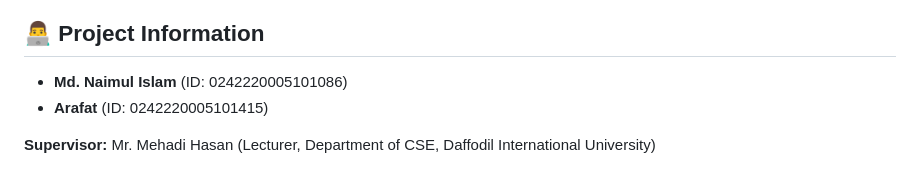
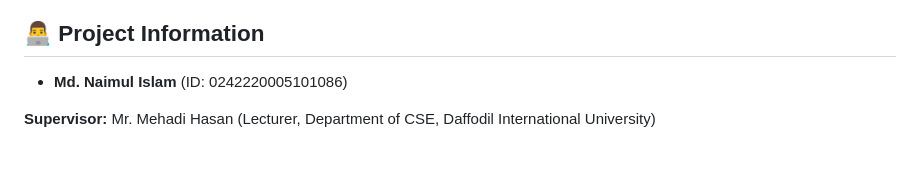
Before and after one commit to naimul1322/pathology-disease-prediction, a Markdown page: README.md, the part around the change. Drawn GitHub-style.

```diff
--- a/README.md
+++ b/README.md
@@ -109,6 +109,5 @@ Extensively evaluated across 5 machine learning algorithms on 1,210 clinical rec
 ## 👨‍💻 Project Information
 
 - **Md. Naimul Islam** (ID: 0242220005101086)
-- **Arafat** (ID: 0242220005101415)
 
 **Supervisor:** Mr. Mehadi Hasan (Lecturer, Department of CSE, Daffodil International University)
```
